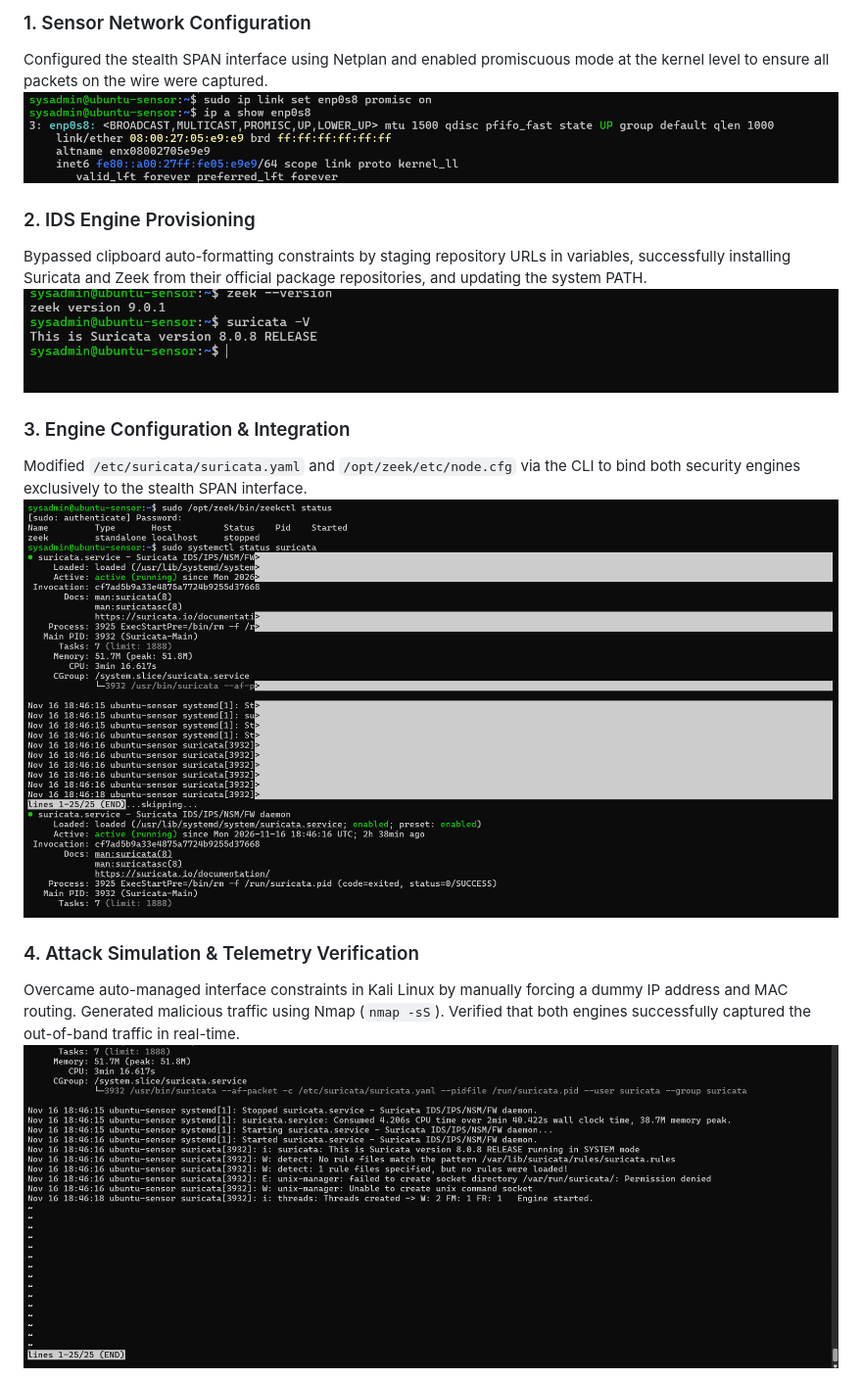
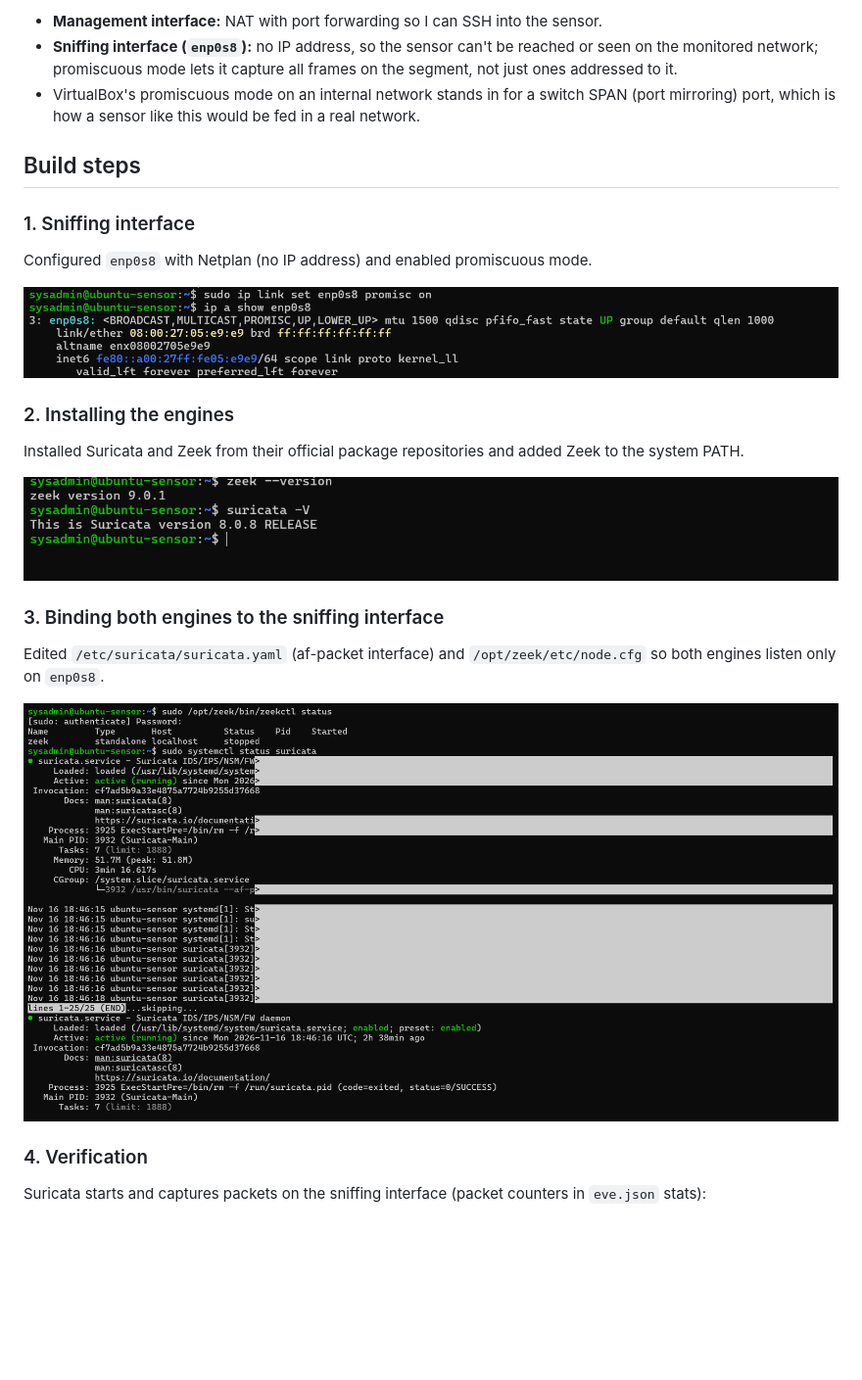
Before and after one commit to Chukad21/Network-Sensor-Deployment, a Markdown page: README.md, the part around one of its changes. Shown at 98% size. GitHub-like rendering; blank space fills up the shorter version.

```diff
--- a/README.md
+++ b/README.md
@@ -21,16 +37,25 @@ Designed and deployed a virtualized out-of-band network sensor to passively capt
 
-### 1. Sensor Network Configuration
-Configured the stealth SPAN interface using Netplan and enabled promiscuous mode at the kernel level to ensure all packets on the wire were captured.
-![Phase 1 - Netplan and Promiscuous Mode](Screenshot%202026-11-16%20182022.png)
+- **Management interface:** NAT with port forwarding so I can SSH into the sensor.
+- **Sniffing interface (`enp0s8`):** no IP address, so the sensor can't be reached or seen on the monitored network; promiscuous mode lets it capture all frames on the segment, not just ones addressed to it.
+- VirtualBox's promiscuous mode on an internal network stands in for a switch SPAN (port mirroring) port, which is how a sensor like this would be fed in a real network.
 
-### 2. IDS Engine Provisioning
-Bypassed clipboard auto-formatting constraints by staging repository URLs in variables, successfully installing Suricata and Zeek from their official package repositories, and updating the system PATH.
-![Phase 2 - Engine Versions](Screenshot%202026-11-16%20125429.png)
+## Build steps
 
-### 3. Engine Configuration & Integration
-Modified `/etc/suricata/suricata.yaml` and `/opt/zeek/etc/node.cfg` via the CLI to bind both security engines exclusively to the stealth SPAN interface.
-![Phase 3 - Engine Status](Screenshot%202026-11-16%20215116.png)
+### 1. Sniffing interface
+Configured `enp0s8` with Netplan (no IP address) and enabled promiscuous mode.
 
-### 4. Attack Simulation & Telemetry Verification
-Overcame auto-managed interface constraints in Kali Linux by manually forcing a dummy IP address and MAC routing. Generated malicious traffic using Nmap (`nmap -sS`). Verified that both engines successfully captured the out-of-band traffic in real-time.
-![Phase 4 - IDS Telemetry logs](Screenshot%202026-11-16%20215143.png)
+![Sniffing interface with PROMISC flag](images/01-promisc-interface.png)
+
+### 2. Installing the engines
+Installed Suricata and Zeek from their official package repositories and added Zeek to the system PATH.
+
+![Suricata and Zeek versions](images/02-engine-versions.png)
+
+### 3. Binding both engines to the sniffing interface
+Edited `/etc/suricata/suricata.yaml` (af-packet interface) and `/opt/zeek/etc/node.cfg` so both engines listen only on `enp0s8`.
+
+![Suricata running, Zeek status](images/03-service-status.png)
+
+### 4. Verification
+Suricata starts and captures packets on the sniffing interface (packet counters in `eve.json` stats):
+
```
Also changed, not shown: other parts of README.md (+68 -15 lines), images/01-promisc-interface.png (renamed from Screenshot 2026-11-16 182022.png), images/02-engine-versions.png (renamed from Screenshot 2026-11-16 125429.png), images/03-service-status.png (renamed from Screenshot 2026-11-16 215116.png), images/04-suricata-startup-log.png (renamed from Screenshot 2026-11-16 215143.png), images/05-eve-stats.png (renamed from Screenshot 2026-11-16 174003.png).
